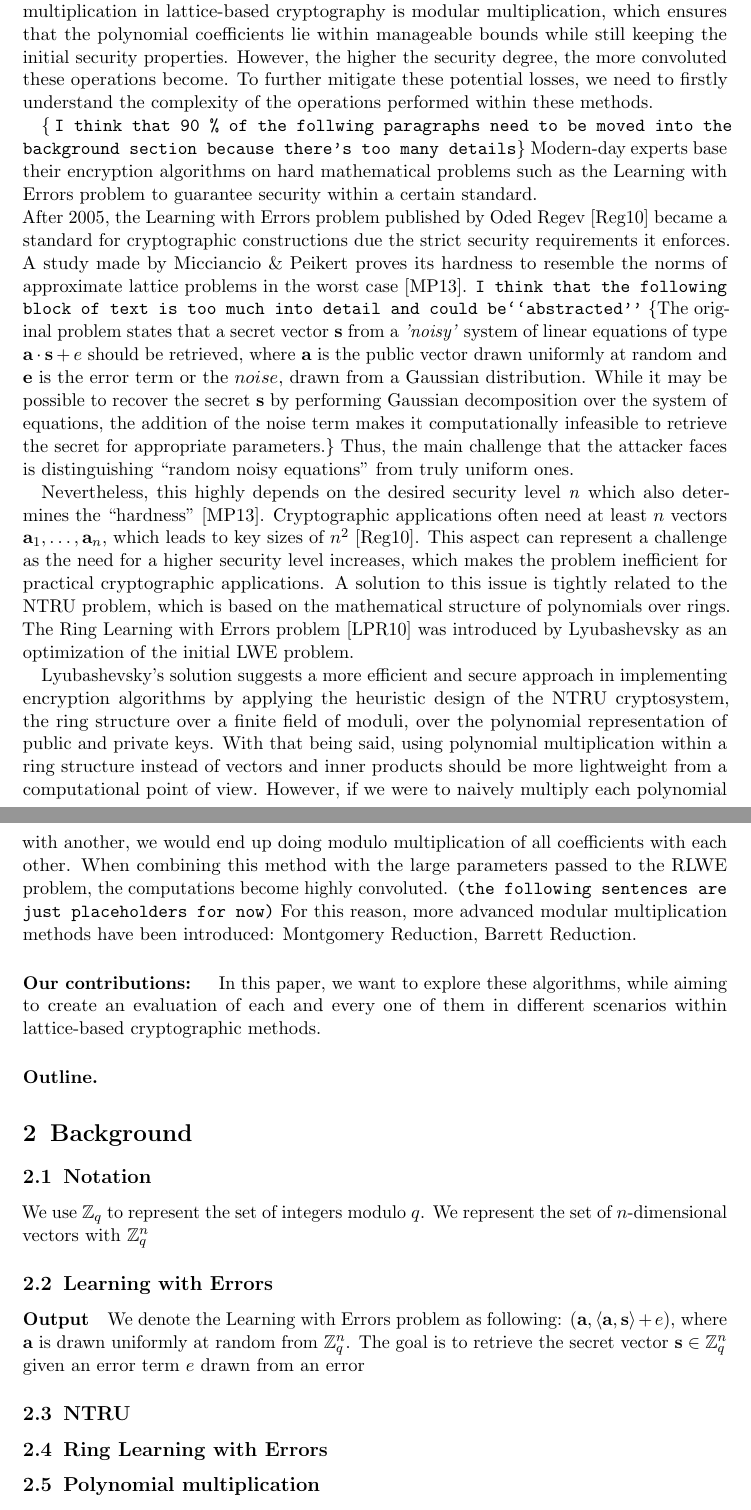
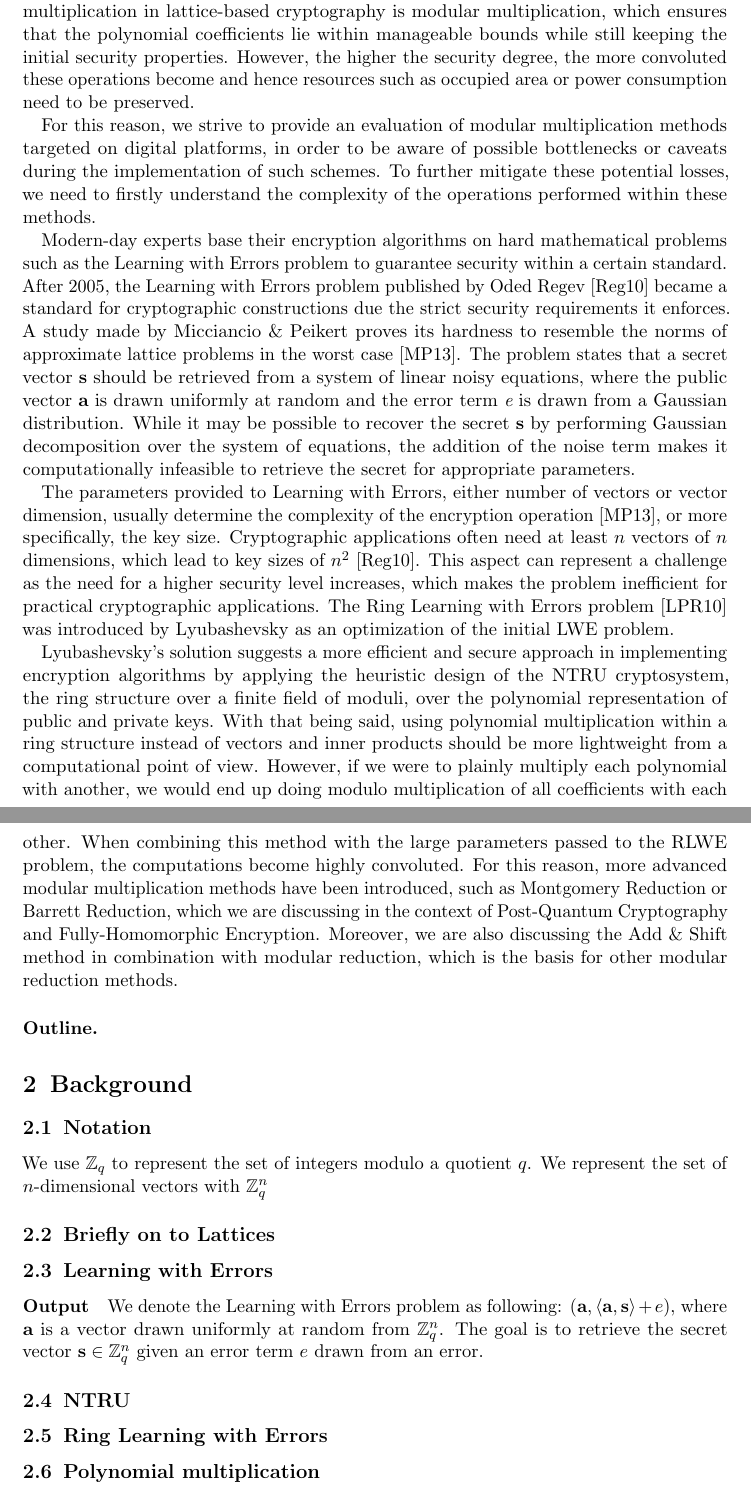
Before and after one commit to teodoraskh/bachelor-thesis, a LaTeX document (report.tex): two parts of pages 2 and 3 of 4, joined at a grey line, cut so that both start at the same text. Compiled offline with pdfLaTeX.

Commit message:
improve introduction, still need to come up with a testbench for the algorithms

```diff
--- a/report.tex
+++ b/report.tex
@@ -103,10 +103,13 @@ in the context of platforms like FPGA or ASIC, where area and power are limited
 At the heart of many lattice-based constructions lies polynomial multiplication, which is the basic and most computationally intensive operation in
 Ring Learning with Errors cryptosystems. One crucial aspect of polynomial multiplication in lattice-based cryptography is modular multiplication, which
 ensures that the polynomial coefficients lie within manageable bounds while still keeping the initial security properties. However, the higher the security
-degree, the more convoluted these operations become. To further mitigate these potential losses, we need to firstly understand the complexity of the operations
+degree, the more convoluted these operations become and hence resources such as occupied area or power consumption need to be preserved.
+
+For this reason, we strive to provide an evaluation of modular multiplication methods targeted on digital platforms, in order to be aware of possible bottlenecks
+or caveats during the implementation of such schemes. To further mitigate these potential losses, we need to firstly understand the complexity of the operations
 performed within these methods.
 
-\{ \texttt{I think that 90 \% of the follwing paragraphs need to be moved into the background section because there's too many details}\}
+% \{ \texttt{I think that 90 \% of the follwing paragraphs need to be moved into the background section because there's too many details}\}
 Modern-day experts base their encryption algorithms on hard mathematical problems such as the Learning with Errors problem to guarantee security within a certain standard.\\
 After 2005, the Learning with Errors problem published by Oded Regev \cite{regev2010learning} became a standard for cryptographic constructions due the strict security requirements it enforces.
 A study made by Micciancio \& Peikert proves its hardness to resemble the norms of approximate lattice problems in the worst case \cite{micciancio2013hardness}.
@@ -114,25 +117,41 @@ A study made by Micciancio \& Peikert proves its hardness to resemble the norms
 % vector, $\textbf{s}$ is the secret vector and $e$ is the error term drawn from a Gaussian distribution.
 % While it may be possible to have access to $\textbf{s}$ with the multiplication between $\textbf{a}$ and $\textbf{s}$ alone, the error term makes it computationally
 % infeasible to recover the secret $\textbf{s}$ for appropriate parameters.\\
-\texttt{I think that the following block of text is too much into detail and could be``abstracted''}
-\{The original problem states that a secret vector $\textbf{s}$ from a \textit{'noisy'} system of linear equations of type $\textbf{a} \cdot \textbf{s} + e$ should be retrieved, where $\textbf{a}$ is the public
-vector drawn uniformly at random and $\textbf{e}$ is the error term or the $noise$, drawn from a Gaussian distribution. While it may be possible to recover the secret $\textbf{s}$
+% \texttt{I think that the following block of text is too much into detail and could be``abstracted''}
+The problem states that a secret vector $\textbf{s}$ should be retrieved from a system of linear noisy equations, where the public vector $\textbf{a}$ is drawn uniformly at random
+and the error term $\textit{e}$ is drawn from a Gaussian distribution. While it may be possible to recover the secret $\textbf{s}$
 by performing Gaussian decomposition over the system of equations, the addition of the noise term makes it computationally infeasible to retrieve the
-secret for appropriate parameters.\} Thus, the main challenge that the attacker faces is distinguishing ``random noisy equations'' from truly uniform ones.
+secret for appropriate parameters.
+
+% \{The original problem states that a secret vector $\textbf{s}$ from a \textit{'noisy'} system of linear equations of type $\textbf{a} \cdot \textbf{s} + e$ should be retrieved, where $\textbf{a}$ is the public
+% vector drawn uniformly at random and $\textbf{e}$ is the error term or the $noise$, drawn from a Gaussian distribution. While it may be possible to recover the secret $\textbf{s}$
+% by performing Gaussian decomposition over the system of equations, the addition of the noise term makes it computationally infeasible to retrieve the
+% secret for appropriate parameters.\} Thus, the main challenge that the attacker faces is distinguishing ``random noisy equations'' from truly uniform ones.
 
 % from $\textbf{a} \cdot \textbf{s}$ alone
-Nevertheless,
+
+The parameters provided to Learning with Errors, either number of vectors or vector dimension, usually determine the complexity of the encryption operation \cite{micciancio2013hardness}, or more specifically, the key size.
+Cryptographic applications often need at least  $n$ vectors of $n$ dimensions, which lead to key sizes of $n^2$ \cite{regev2010learning}. This aspect can represent a challenge as the need for a higher
+security level increases, which makes the problem inefficient for practical cryptographic applications.
+% problem
+% Nevertheless,
 % cryptographic schemes based on \gls{LWE} tend to require large key sizes.
-this highly depends on the desired security level \textit{n} which also determines the ``hardness'' \cite{micciancio2013hardness}.
-Cryptographic applications often need at least  $n$ vectors $\textbf{a}_1,\ldots,\textbf{a}_n$, which leads to key sizes of $n^2$ \cite{regev2010learning}. This aspect can represent a challenge as the need for a higher
-security level increases, which makes the problem inefficient for practical cryptographic applications. A solution to this issue is tightly related to the NTRU problem, which is based on the mathematical structure of
-polynomials over rings. The Ring Learning with Errors problem \cite{lyubashevsky2010ideal} was introduced by Lyubashevsky as an optimization of the initial LWE problem.
+% this highly depends on the desired security level \textit{n} which also determines the ``hardness'' .
+% Cryptographic applications often need at least  $n$ vectors $\textbf{a}_1,\ldots,\textbf{a}_n$, which leads to key sizes of $n^2$ \cite{regev2010learning}. This aspect can represent a challenge as the need for a higher
+% security level increases, which makes the problem inefficient for practical cryptographic applications. A solution to this issue is tightly related to the NTRU problem, which is based on the mathematical structure of
+% polynomials over rings.
+The Ring Learning with Errors problem \cite{lyubashevsky2010ideal} was introduced by Lyubashevsky as an optimization of the initial LWE problem.
 
 Lyubashevsky's solution suggests a more efficient and secure approach in implementing encryption algorithms by applying the heuristic design of the NTRU cryptosystem, the ring structure over a finite field of moduli, over the polynomial representation
 of public and private keys. With that being said, using polynomial multiplication within a ring structure instead of vectors and inner products should be more lightweight from a computational point of view.
-However, if we were to naively multiply each polynomial with another, we would end up doing modulo multiplication of all coefficients with each other. When combining this method with the large parameters passed to the RLWE
-problem, the computations become highly convoluted. \texttt{(the following sentences are just placeholders for now)} For this reason, more advanced modular multiplication methods have been introduced: Montgomery Reduction, Barrett Reduction.
-\paragraph{Our contributions: }In this paper, we want to explore these algorithms, while aiming to create an evaluation of each and every one of them in different scenarios within lattice-based cryptographic methods.
+However, if we were to plainly multiply each polynomial with another, we would end up doing modulo multiplication of all coefficients with each other. When combining this method with the large parameters passed to the RLWE
+problem, the computations become highly convoluted. For this reason, more advanced modular multiplication methods have been introduced, such as Montgomery Reduction or Barrett Reduction, which we are discussing in the context of Post-Quantum Cryptography and
+Fully-Homomorphic Encryption. Moreover, we are also discussing the Add \& Shift method in combination with modular reduction, which is the basis for other modular reduction methods.
+
+% \texttt{(the following sentences are just placeholders for now)}
+
+
+% \paragraph{Our contributions: }In this paper, we want to explore these algorithms, while aiming to create an evaluation of each and every one of them in different scenarios within lattice-based cryptographic methods.
 % , which facilitates
 % the usage of RLWE in complex lattice-based applications such as Quantum-Safe Cryptographic Schemes and Fully-Homomorphic Encryption.
 
@@ -182,12 +201,13 @@ problem, the computations become highly convoluted. \texttt{(the following sente
 \label{sec:background}
 
 \subsection{Notation}
-We use $\mathbb{Z}_q$ to represent the set of integers modulo $q$. We represent the set of $n$-dimensional vectors with $\mathbb{Z}^n_q$
+We use $\mathbb{Z}_q$ to represent the set of integers modulo a quotient $q$. We represent the set of $n$-dimensional vectors with $\mathbb{Z}^n_q$
+\subsection{Briefly on to Lattices}
 \subsection{Learning with Errors}
 \paragraph{Output}
-We denote the Learning with Errors problem as following: $(\mathbf{a}, \langle \mathbf{a}, \mathbf{s} \rangle + e)$, where $\mathbf{a}$ is
+We denote the Learning with Errors problem as following: $(\mathbf{a}, \langle \mathbf{a}, \mathbf{s} \rangle + e)$, where $\mathbf{a}$ is a vector
 drawn uniformly at random from $\mathbb{Z}^n_q$. The goal is to retrieve the secret vector $\mathbf{s} \in \mathbb{Z}^n_q$ given an error term
-$e$ drawn from an error
+$e$ drawn from an error.
 
 \subsection{NTRU}
 \subsection{Ring Learning with Errors}
```
Also changed, not shown: report.tex (2 more changed lines).
